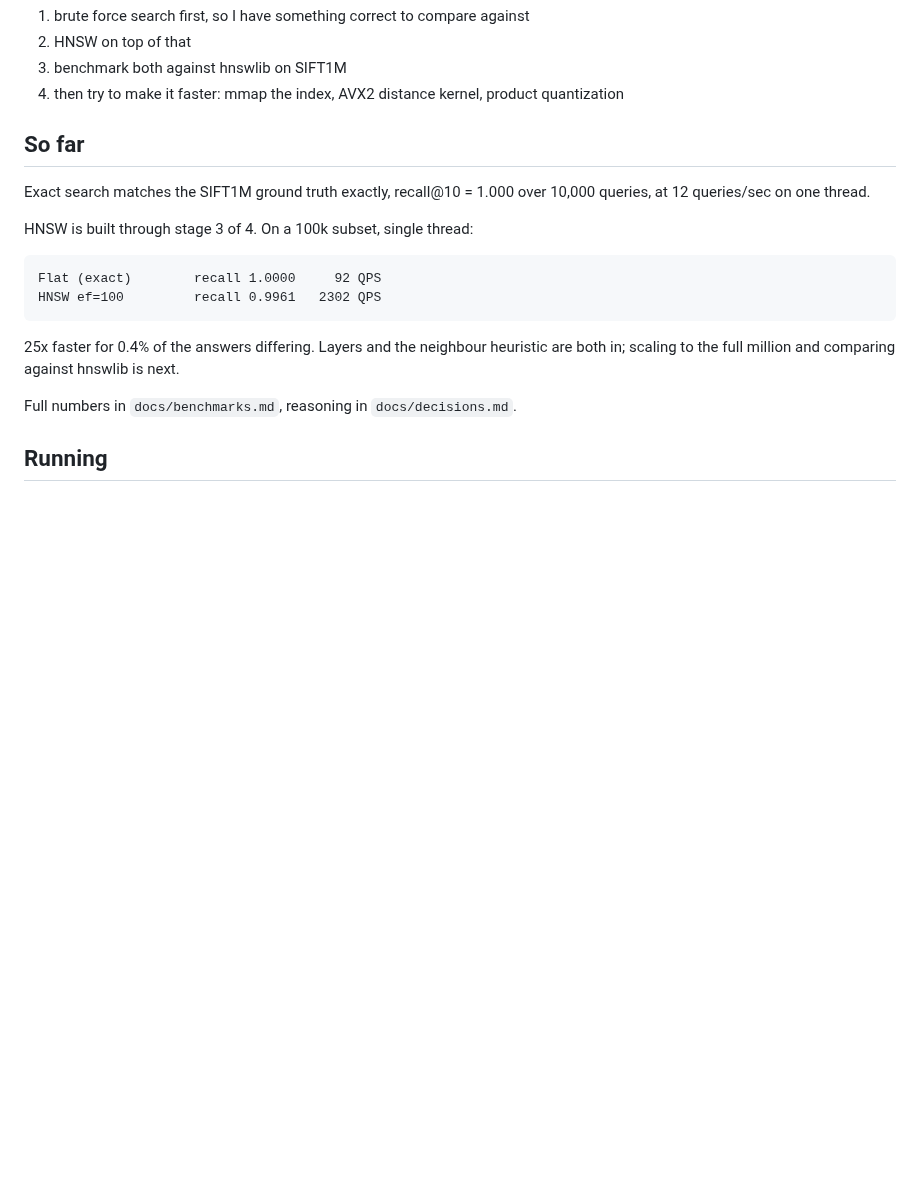
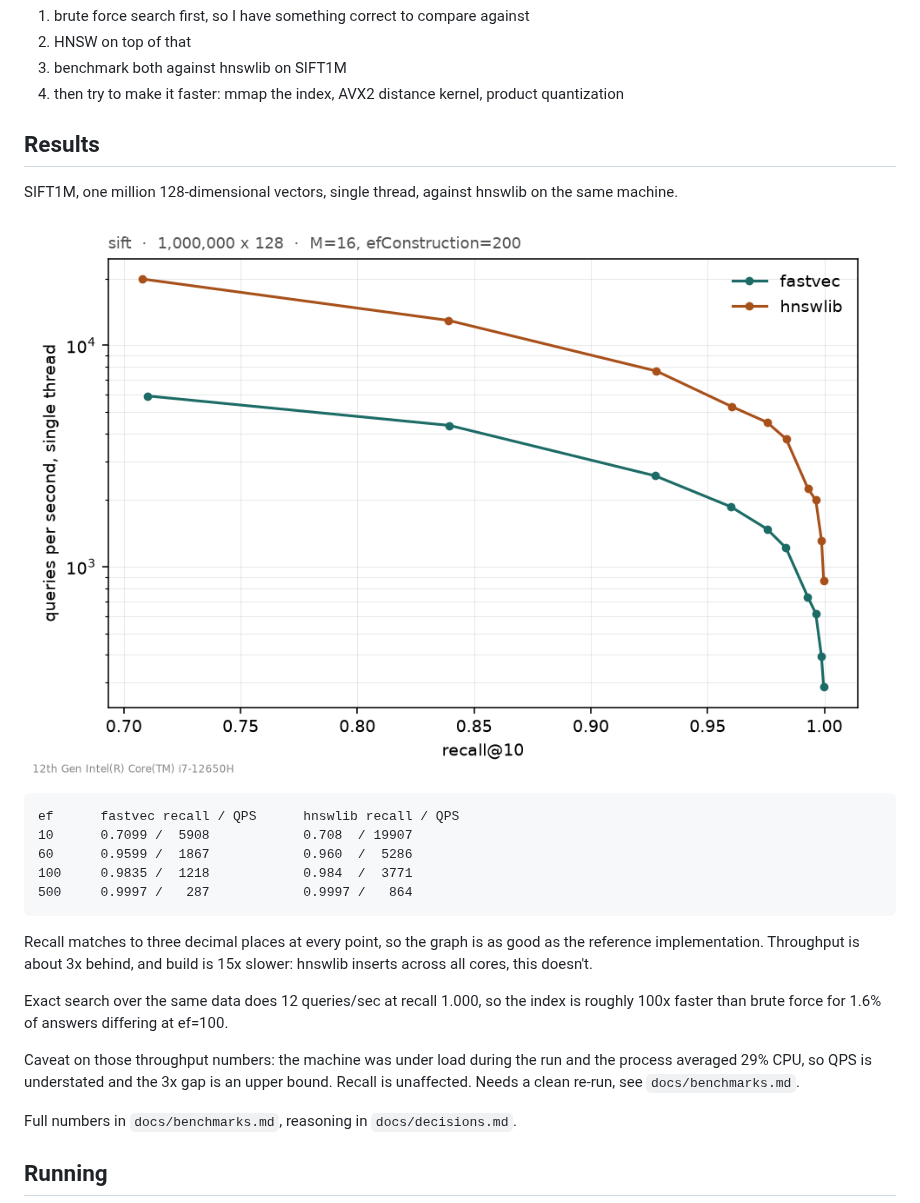
Before and after one commit to phanindra798/fastvec, a Markdown page: README.md, the part around the change. Rendered like a GitHub page; pictures changed too: bench/plots/recall-qps-sift.png; blank space fills up the shorter version.

Commit message:
hnsw stage 4: sift1m sweep, recall matches hnswlib, 3x slower

```diff
--- a/README.md
+++ b/README.md
@@ -15,19 +15,31 @@ Early stage. Setting up the project.
 4. then try to make it faster: mmap the index, AVX2 distance kernel, product
    quantization
 
-## So far
+## Results
 
-Exact search matches the SIFT1M ground truth exactly, recall@10 = 1.000 over
-10,000 queries, at 12 queries/sec on one thread.
+SIFT1M, one million 128-dimensional vectors, single thread, against hnswlib on
+the same machine.
 
-HNSW is built through stage 3 of 4. On a 100k subset, single thread:
+![recall against throughput](bench/plots/recall-qps-sift.png)
 
-    Flat (exact)        recall 1.0000     92 QPS
-    HNSW ef=100         recall 0.9961   2302 QPS
+    ef      fastvec recall / QPS      hnswlib recall / QPS
+    10      0.7099 /  5908            0.708  / 19907
+    60      0.9599 /  1867            0.960  /  5286
+    100     0.9835 /  1218            0.984  /  3771
+    500     0.9997 /   287            0.9997 /   864
 
-25x faster for 0.4% of the answers differing. Layers and the neighbour
-heuristic are both in; scaling to the full million and comparing against
-hnswlib is next.
+Recall matches to three decimal places at every point, so the graph is as good
+as the reference implementation. Throughput is about 3x behind, and build is
+15x slower: hnswlib inserts across all cores, this doesn't.
+
+Exact search over the same data does 12 queries/sec at recall 1.000, so the
+index is roughly 100x faster than brute force for 1.6% of answers differing at
+ef=100.
+
+Caveat on those throughput numbers: the machine was under load during the run
+and the process averaged 29% CPU, so QPS is understated and the 3x gap is an
+upper bound. Recall is unaffected. Needs a clean re-run, see
+`docs/benchmarks.md`.
 
 Full numbers in `docs/benchmarks.md`, reasoning in `docs/decisions.md`.
 
```
Also changed, not shown: docs/benchmarks.md (+39 -3 lines), 4 other files.
